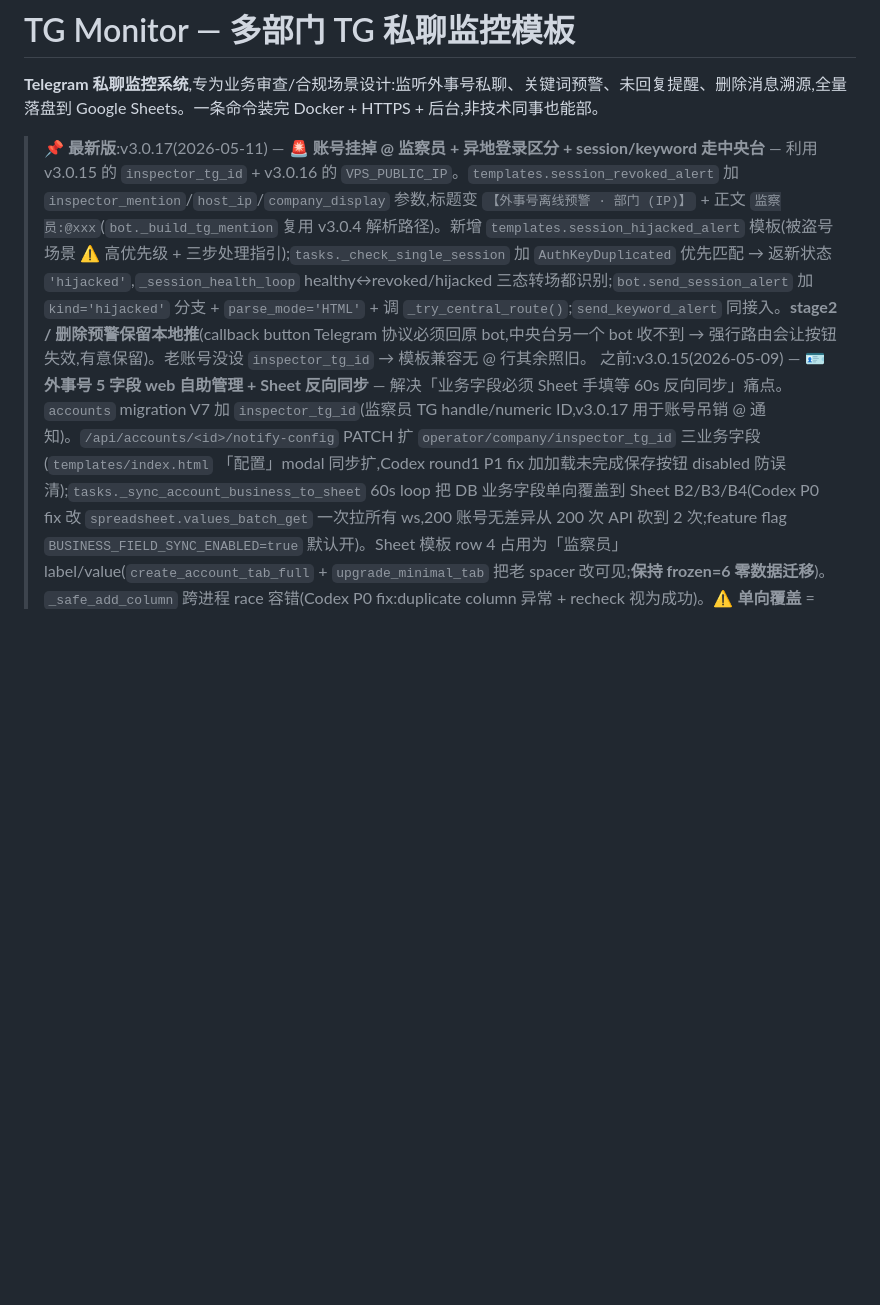
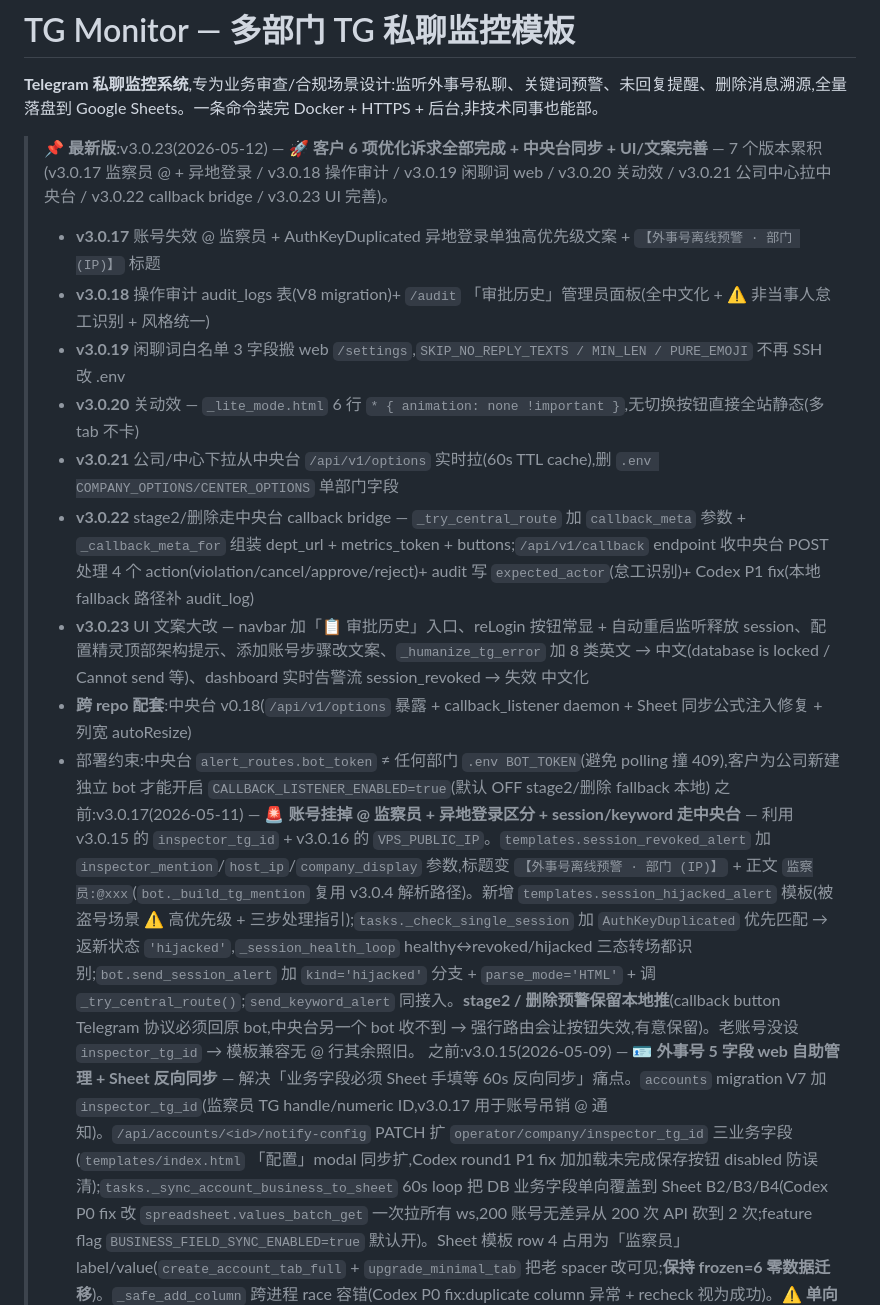
Before and after one commit to yifan1119/tg-monitor-template, a Markdown page: README.md, the part around the change. Drawn GitHub-style; blank space fills up the shorter version.

Commit message:
docs(v3.0.23): README 顶部更新到 v3.0.23 — 7 个版本累积概要 + 跨 repo 配套说明

```diff
--- a/README.md
+++ b/README.md
@@ -2,7 +2,17 @@
 
 **Telegram 私聊监控系统**,专为业务审查/合规场景设计:监听外事号私聊、关键词预警、未回复提醒、删除消息溯源,全量落盘到 Google Sheets。一条命令装完 Docker + HTTPS + 后台,非技术同事也能部。
 
-> 📌 **最新版**:v3.0.17(2026-05-11) — 🚨 **账号挂掉 @ 监察员 + 异地登录区分 + session/keyword 走中央台** — 利用 v3.0.15 的 `inspector_tg_id` + v3.0.16 的 `VPS_PUBLIC_IP`。`templates.session_revoked_alert` 加 `inspector_mention`/`host_ip`/`company_display` 参数,标题变 `【外事号离线预警 · 部门 (IP)】` + 正文 `监察员:@xxx`(`bot._build_tg_mention` 复用 v3.0.4 解析路径)。新增 `templates.session_hijacked_alert` 模板(被盗号场景 ⚠ 高优先级 + 三步处理指引);`tasks._check_single_session` 加 `AuthKeyDuplicated` 优先匹配 → 返新状态 `'hijacked'`,`_session_health_loop` healthy↔revoked/hijacked 三态转场都识别;`bot.send_session_alert` 加 `kind='hijacked'` 分支 + `parse_mode='HTML'` + 调 `_try_central_route()`;`send_keyword_alert` 同接入。**stage2 / 删除预警保留本地推**(callback button Telegram 协议必须回原 bot,中央台另一个 bot 收不到 → 强行路由会让按钮失效,有意保留)。老账号没设 `inspector_tg_id` → 模板兼容无 @ 行其余照旧。
+> 📌 **最新版**:v3.0.23(2026-05-12) — 🚀 **客户 6 项优化诉求全部完成 + 中央台同步 + UI/文案完善** — 7 个版本累积(v3.0.17 监察员 @ + 异地登录 / v3.0.18 操作审计 / v3.0.19 闲聊词 web / v3.0.20 关动效 / v3.0.21 公司中心拉中央台 / v3.0.22 callback bridge / v3.0.23 UI 完善)。
+> - **v3.0.17** 账号失效 @ 监察员 + AuthKeyDuplicated 异地登录单独高优先级文案 + `【外事号离线预警 · 部门 (IP)】` 标题
+> - **v3.0.18** 操作审计 audit_logs 表(V8 migration)+ `/audit` 「审批历史」管理员面板(全中文化 + ⚠ 非当事人怠工识别 + 风格统一)
+> - **v3.0.19** 闲聊词白名单 3 字段搬 web `/settings`,`SKIP_NO_REPLY_TEXTS / MIN_LEN / PURE_EMOJI` 不再 SSH 改 .env
+> - **v3.0.20** 关动效 — `_lite_mode.html` 6 行 `* { animation: none !important }`,无切换按钮直接全站静态(多 tab 不卡)
+> - **v3.0.21** 公司/中心下拉从中央台 `/api/v1/options` 实时拉(60s TTL cache),删 `.env COMPANY_OPTIONS/CENTER_OPTIONS` 单部门字段
+> - **v3.0.22** stage2/删除走中央台 callback bridge — `_try_central_route` 加 `callback_meta` 参数 + `_callback_meta_for` 组装 dept_url + metrics_token + buttons;`/api/v1/callback` endpoint 收中央台 POST 处理 4 个 action(violation/cancel/approve/reject)+ audit 写 `expected_actor`(怠工识别)+ Codex P1 fix(本地 fallback 路径补 audit_log)
+> - **v3.0.23** UI 文案大改 — navbar 加「📋 审批历史」入口、reLogin 按钮常显 + 自动重启监听释放 session、配置精灵顶部架构提示、添加账号步骤改文案、`_humanize_tg_error` 加 8 类英文 → 中文(database is locked / Cannot send 等)、dashboard 实时告警流 session_revoked → 失效 中文化
+> - **跨 repo 配套**:中央台 v0.18(`/api/v1/options` 暴露 + callback_listener daemon + Sheet 同步公式注入修复 + 列宽 autoResize)
+> - 部署约束:中央台 `alert_routes.bot_token` ≠ 任何部门 `.env BOT_TOKEN`(避免 polling 撞 409),客户为公司新建独立 bot 才能开启 `CALLBACK_LISTENER_ENABLED=true`(默认 OFF stage2/删除 fallback 本地)
+> 之前:v3.0.17(2026-05-11) — 🚨 **账号挂掉 @ 监察员 + 异地登录区分 + session/keyword 走中央台** — 利用 v3.0.15 的 `inspector_tg_id` + v3.0.16 的 `VPS_PUBLIC_IP`。`templates.session_revoked_alert` 加 `inspector_mention`/`host_ip`/`company_display` 参数,标题变 `【外事号离线预警 · 部门 (IP)】` + 正文 `监察员:@xxx`(`bot._build_tg_mention` 复用 v3.0.4 解析路径)。新增 `templates.session_hijacked_alert` 模板(被盗号场景 ⚠ 高优先级 + 三步处理指引);`tasks._check_single_session` 加 `AuthKeyDuplicated` 优先匹配 → 返新状态 `'hijacked'`,`_session_health_loop` healthy↔revoked/hijacked 三态转场都识别;`bot.send_session_alert` 加 `kind='hijacked'` 分支 + `parse_mode='HTML'` + 调 `_try_central_route()`;`send_keyword_alert` 同接入。**stage2 / 删除预警保留本地推**(callback button Telegram 协议必须回原 bot,中央台另一个 bot 收不到 → 强行路由会让按钮失效,有意保留)。老账号没设 `inspector_tg_id` → 模板兼容无 @ 行其余照旧。
 > 之前:v3.0.15(2026-05-09) — 🪪 **外事号 5 字段 web 自助管理 + Sheet 反向同步** — 解决「业务字段必须 Sheet 手填等 60s 反向同步」痛点。`accounts` migration V7 加 `inspector_tg_id`(监察员 TG handle/numeric ID,v3.0.17 用于账号吊销 @ 通知)。`/api/accounts/<id>/notify-config` PATCH 扩 `operator/company/inspector_tg_id` 三业务字段(`templates/index.html` 「配置」modal 同步扩,Codex round1 P1 fix 加加载未完成保存按钮 disabled 防误清);`tasks._sync_account_business_to_sheet` 60s loop 把 DB 业务字段单向覆盖到 Sheet B2/B3/B4(Codex P0 fix 改 `spreadsheet.values_batch_get` 一次拉所有 ws,200 账号无差异从 200 次 API 砍到 2 次;feature flag `BUSINESS_FIELD_SYNC_ENABLED=true` 默认开)。Sheet 模板 row 4 占用为「监察员」label/value(`create_account_tab_full` + `upgrade_minimal_tab` 把老 spacer 改可见;**保持 frozen=6 零数据迁移**)。`_safe_add_column` 跨进程 race 容错(Codex P0 fix:duplicate column 异常 + recheck 视为成功)。⚠ **单向覆盖** = Sheet 手改会被 web 值压回。中央台报表按 account.company 同步留 v3.0.16 单独发。
 > 之前:v3.0.14(2026-05-08) — 🪪 **同名外事号自动加 phone 后缀建独立 Sheets 分页** — 解决 Google Sheets worksheet 标题唯一性导致同名第二号建不了分页 + 消息混入第一号分页的历史问题。新增 module-level helper `sheets.dedupe_assign_sheet_tabs(conn)`,`web._create_sheet_tab` 加 phone 参数(向后兼容)登录时调,`sheets.ensure_account_tabs` 启动 + 60s patrol 第一行调。规则:同 name ≥ 2 个按 phone 字典序排,**第一个保留 name 不变(零数据迁移老分页不动)**,第二个起 `sheet_tab='<name>-<phone后4位>'`(例:张三-6384);已设过 sheet_tab 的不动(尊重客户/老逻辑)。客户 ./update.sh 升级后自动处理所有存量重名,新登录无感。⚠ 升级前已混入第一号的第二号历史消息无法回溯分离,从升级时刻起干净隔离
 > 之前:v3.0.13(2026-04-30) — 🔧 **升级后 web 后台 502 自愈(共享 Caddy 模式)** — `update.sh` 末段加 network 重连自愈:检测 `tg-web` 跟它对应的共享 Caddy 不在同一 docker network → 自动 `docker network connect` + `caddy reload`。修一台 VPS 多部门 + 共享 Caddy 模式下,`docker compose up -d` recreate 容器后 `enable_https.sh` 旧 connect 丢失导致 Caddy DNS 解析失败的 502 问题。仅 shared 模式生效(`MY_CADDY != tg-caddy-${COMPANY_NAME}`),自建 Caddy 不影响;幂等 + 失败不阻断。⚠ 第一次升到 v3.0.13 仍需手工修一次,之后自动
```
